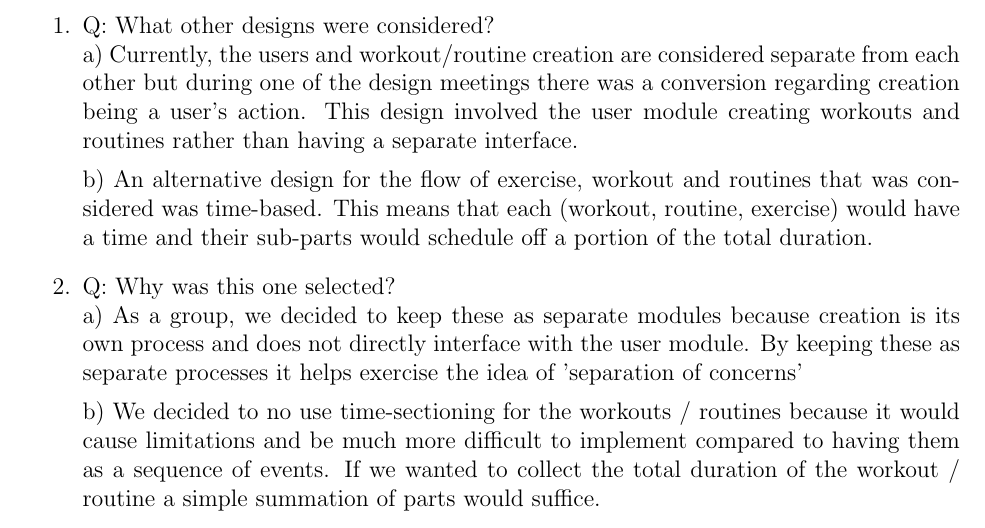
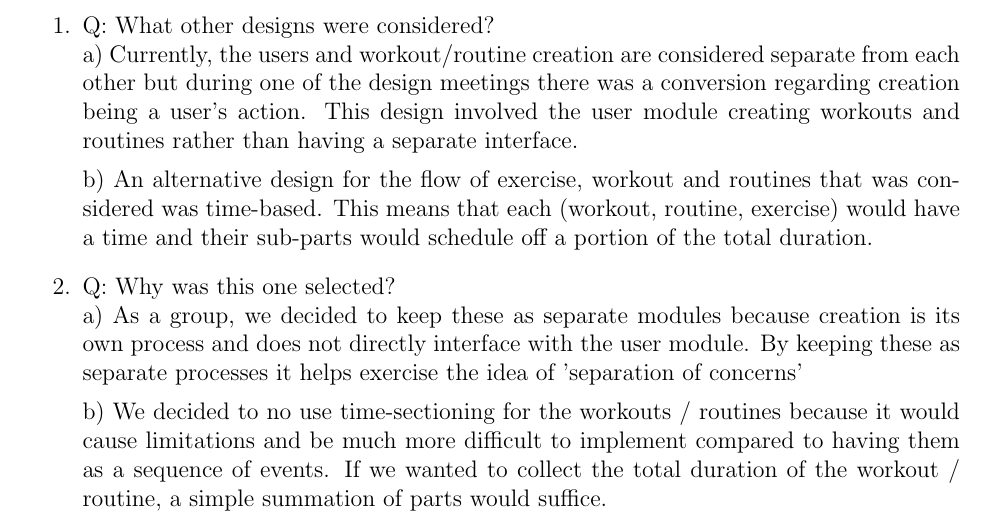
Before and after one commit to dimitritsampiras/olympian-mobile-app, a LaTeX document (docs/Design/MG/MG.tex): part of page 16 of 16, cut so that both start at the same text. Compiled offline with pdfLaTeX.

Commit message:
Grammar fix

```diff
--- a/docs/Design/MG/MG.tex
+++ b/docs/Design/MG/MG.tex
@@ -522,7 +522,7 @@ graduate attribute of Lifelong Learning.  Please answer the following questions:
   \item Q: Why was this one selected? \\
   a) As a group, we decided to keep these as separate modules because creation is its own process and does not directly interface with the user module. By keeping these as separate processes it helps exercise the idea of 'separation of concerns'
 
-  b) We decided to no use time-sectioning for the workouts / routines because it would cause limitations and be much more difficult to implement compared to having them as a sequence of events. If we wanted to collect the total duration of the workout / routine a simple summation of parts would suffice.
+  b) We decided to no use time-sectioning for the workouts / routines because it would cause limitations and be much more difficult to implement compared to having them as a sequence of events. If we wanted to collect the total duration of the workout / routine, a simple summation of parts would suffice.
 \end{enumerate}
 
 \end{document}
```
